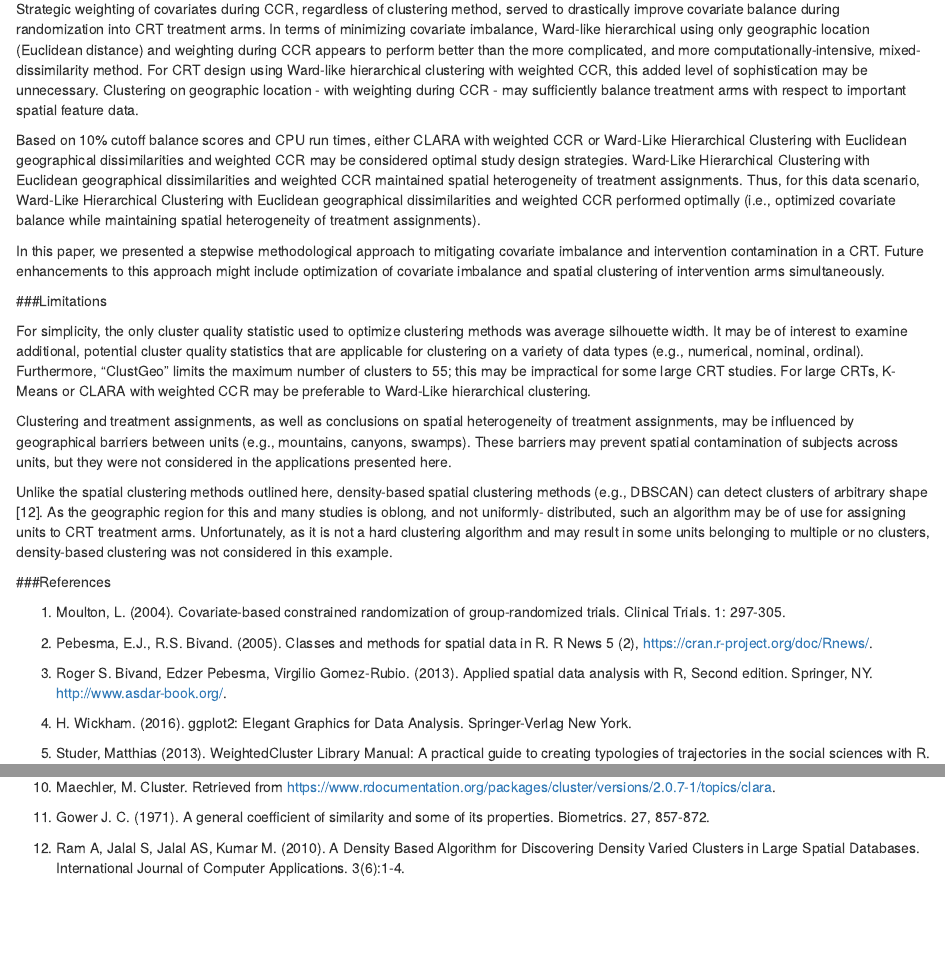
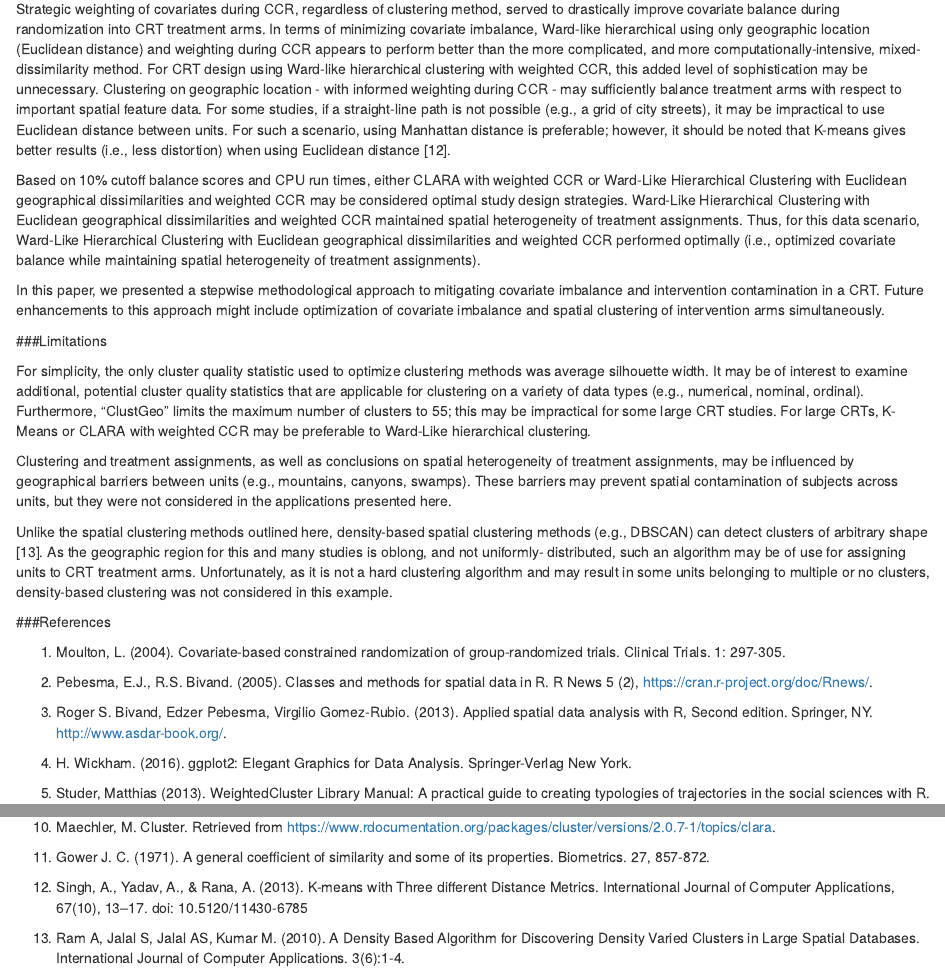
Before and after one commit to patrick-iben/Cluster-Optimization-and-CCR-for-Spatially-Correlated-Data, an R Markdown document (Iben_spatialccr.Rmd): the page in a window 1100 px wide, from 7360 px down before the commit and from 7480 px down after it, so that both start at the same text, and a second part further down, joined at a grey line. Rendered offline with R 4.5, knitr and Pandoc, with nearby package versions; some code elsewhere in the file could not run offline.

Commit message:
Update Iben_spatialccr.Rmd

```diff
--- a/Iben_spatialccr.Rmd
+++ b/Iben_spatialccr.Rmd
@@ -1574,7 +1576,7 @@ legend("bottomleft", legend=paste("Treatment",1:2), fill=0:1, bty="n",border="gr
 
 ###Conclusions
 
-Strategic weighting of covariates during CCR, regardless of clustering method, served to drastically improve covariate balance during randomization into CRT treatment arms. In terms of minimizing covariate imbalance, Ward-like hierarchical using only geographic location (Euclidean distance) and weighting during CCR appears to perform better than the more complicated, and more computationally-intensive, mixed-dissimilarity method. For CRT design using Ward-like hierarchical clustering with weighted CCR, this added level of sophistication may be unnecessary. Clustering on geographic location - with weighting during CCR - may sufficiently balance treatment arms with respect to important spatial feature data.
+Strategic weighting of covariates during CCR, regardless of clustering method, served to drastically improve covariate balance during randomization into CRT treatment arms. In terms of minimizing covariate imbalance, Ward-like hierarchical using only geographic location (Euclidean distance) and weighting during CCR appears to perform better than the more complicated, and more computationally-intensive, mixed-dissimilarity method. For CRT design using Ward-like hierarchical clustering with weighted CCR, this added level of sophistication may be unnecessary. Clustering on geographic location - with informed weighting during CCR - may sufficiently balance treatment arms with respect to important spatial feature data. For some studies, if a straight-line path is not possible (e.g., a grid of city streets), it may be impractical to use Euclidean distance between units. For such a scenario, using Manhattan distance is preferable; however, it should be noted that K-means gives better results (i.e., less distortion) when using Euclidean distance [12].
 
 Based on 10% cutoff balance scores and CPU run times, either CLARA with weighted CCR or Ward-Like Hierarchical Clustering with Euclidean geographical dissimilarities and weighted CCR may be considered optimal study design strategies. Ward-Like Hierarchical Clustering with Euclidean geographical dissimilarities and weighted CCR maintained spatial heterogeneity of treatment assignments. Thus, for this data scenario, Ward-Like Hierarchical Clustering with Euclidean geographical dissimilarities and weighted CCR performed optimally (i.e., optimized covariate balance while maintaining spatial heterogeneity of treatment assignments).
 
@@ -1586,7 +1588,7 @@ For simplicity, the only cluster quality statistic used to optimize clustering m
 
 Clustering and treatment assignments, as well as conclusions on spatial heterogeneity of treatment assignments, may be influenced by geographical barriers between units (e.g., mountains, canyons, swamps). These barriers may prevent spatial contamination of subjects across units, but they were not considered in the applications presented here.
 
-Unlike the spatial clustering methods outlined here, density-based spatial clustering methods (e.g., DBSCAN) can detect clusters of arbitrary shape [12]. As the geographic region for this and many studies is oblong, and not uniformly- distributed, such an algorithm may be of use for assigning units to CRT treatment arms. Unfortunately, as it is not a hard clustering algorithm and may result in some units belonging to multiple or no clusters, density-based clustering was not considered in this example.
+Unlike the spatial clustering methods outlined here, density-based spatial clustering methods (e.g., DBSCAN) can detect clusters of arbitrary shape [13]. As the geographic region for this and many studies is oblong, and not uniformly- distributed, such an algorithm may be of use for assigning units to CRT treatment arms. Unfortunately, as it is not a hard clustering algorithm and may result in some units belonging to multiple or no clusters, density-based clustering was not considered in this example.
 
 ###References
 
@@ -1612,4 +1614,6 @@ Unlike the spatial clustering methods outlined here, density-based spatial clust
 
 11. Gower J. C. (1971). A general coefficient of similarity and some of its properties. Biometrics. 27, 857-872.
 
-12. Ram A, Jalal S, Jalal AS, Kumar M. (2010). A Density Based Algorithm for Discovering Density Varied Clusters in Large Spatial Databases. International Journal of Computer Applications. 3(6):1-4.
+12. Singh, A., Yadav, A., & Rana, A. (2013). K-means with Three different Distance Metrics. International Journal of Computer Applications, 67(10), 13–17. doi: 10.5120/11430-6785
+
+13. Ram A, Jalal S, Jalal AS, Kumar M. (2010). A Density Based Algorithm for Discovering Density Varied Clusters in Large Spatial Databases. International Journal of Computer Applications. 3(6):1-4.
```
Also changed, not shown: Iben_spatialccr.Rmd (6 more changed lines).
